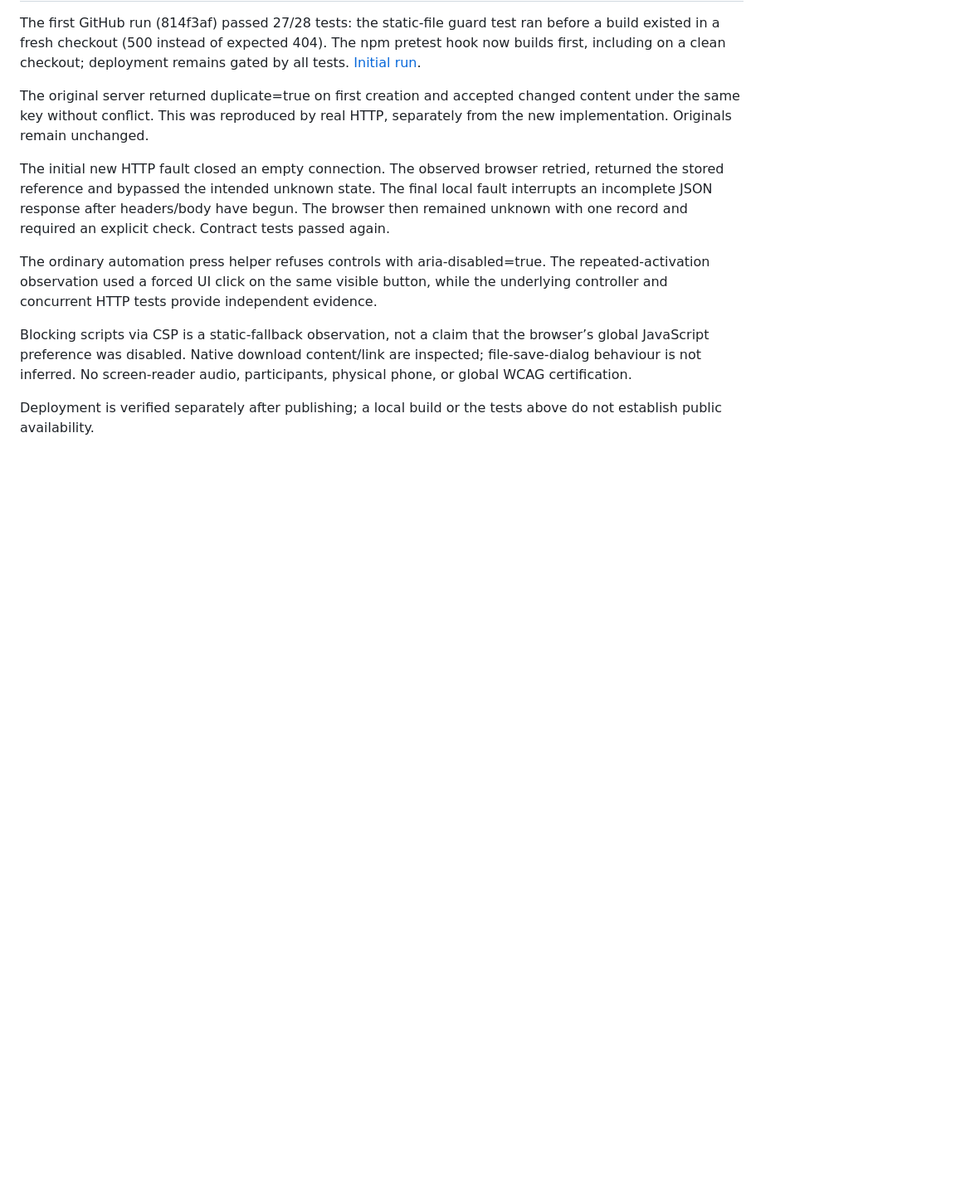
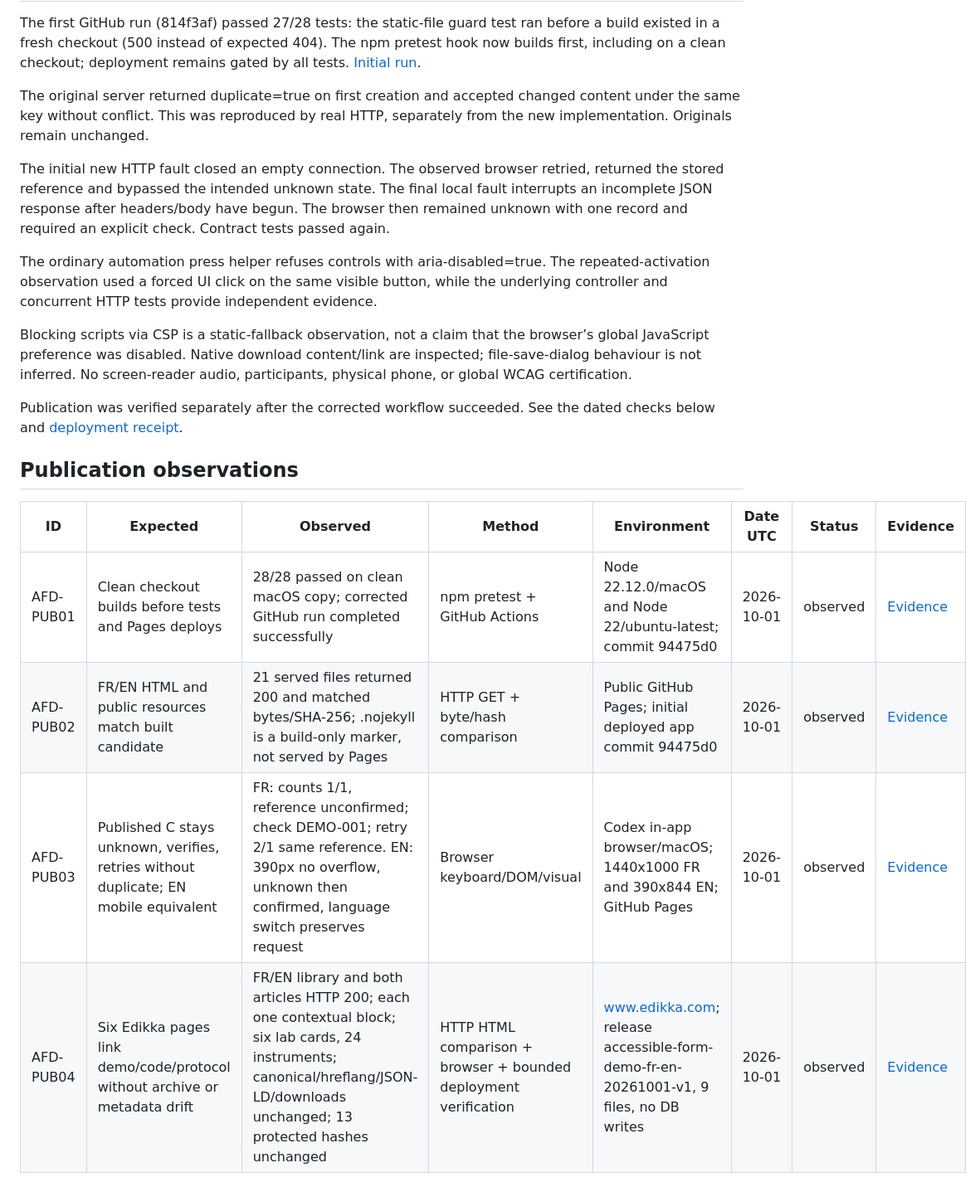
Before and after one commit to edikkaweb/accessible-form-demo, a Markdown page: docs/VERIFICATION.md, the part around the change. Shown at 83% size. GitHub-like rendering; blank space fills up the shorter version.

Commit message:
Document verified public scenarios and bilingual Edikka integration

```diff
--- a/docs/VERIFICATION.md
+++ b/docs/VERIFICATION.md
@@ -63,4 +63,13 @@ The ordinary automation press helper refuses controls with aria-disabled=true. T
 
 Blocking scripts via CSP is a static-fallback observation, not a claim that the browser’s global JavaScript preference was disabled. Native download content/link are inspected; file-save-dialog behaviour is not inferred. No screen-reader audio, participants, physical phone, or global WCAG certification.
 
-Deployment is verified separately after publishing; a local build or the tests above do not establish public availability.
+Publication was verified separately after the corrected workflow succeeded. See the dated checks below and [deployment receipt](DEPLOYMENT.md).
+
+## Publication observations
+
+| ID | Expected | Observed | Method | Environment | Date UTC | Status | Evidence |
+|---|---|---|---|---|---|---|---|
+| AFD-PUB01 | Clean checkout builds before tests and Pages deploys | 28/28 passed on clean macOS copy; corrected GitHub run completed successfully | npm pretest + GitHub Actions | Node 22.12.0/macOS and Node 22/ubuntu-latest; commit 94475d0 | 2026-10-01 | observed | [Evidence](https://github.com/edikkaweb/accessible-form-demo/actions/runs/36882182918) |
+| AFD-PUB02 | FR/EN HTML and public resources match built candidate | 21 served files returned 200 and matched bytes/SHA-256; .nojekyll is a build-only marker, not served by Pages | HTTP GET + byte/hash comparison | Public GitHub Pages; initial deployed app commit 94475d0 | 2026-10-01 | observed | [Evidence](proofs/first-public-resources.json) |
+| AFD-PUB03 | Published C stays unknown, verifies, retries without duplicate; EN mobile equivalent | FR: counts 1/1, reference unconfirmed; check DEMO-001; retry 2/1 same reference. EN: 390px no overflow, unknown then confirmed, language switch preserves request | Browser keyboard/DOM/visual | Codex in-app browser/macOS; 1440x1000 FR and 390x844 EN; GitHub Pages | 2026-10-01 | observed | [Evidence](proofs/public-desktop-unknown.jpg) |
+| AFD-PUB04 | Six Edikka pages link demo/code/protocol without archive or metadata drift | FR/EN library and both articles HTTP 200; each one contextual block; six lab cards, 24 instruments; canonical/hreflang/JSON-LD/downloads unchanged; 13 protected hashes unchanged | HTTP HTML comparison + browser + bounded deployment verification | www.edikka.com; release accessible-form-demo-fr-en-20261001-v1, 9 files, no DB writes | 2026-10-01 | observed | [Evidence](proofs/public-library.jpg) |
```
Also changed, not shown: README.md (+2 -0 lines), docs/DEPLOYMENT.md (added, +15 -0 lines), docs/proofs/public-desktop-unknown.jpg (added), docs/proofs/public-library.jpg (added), docs/proofs/public-mobile-unknown.jpg (added), 2 other files.
